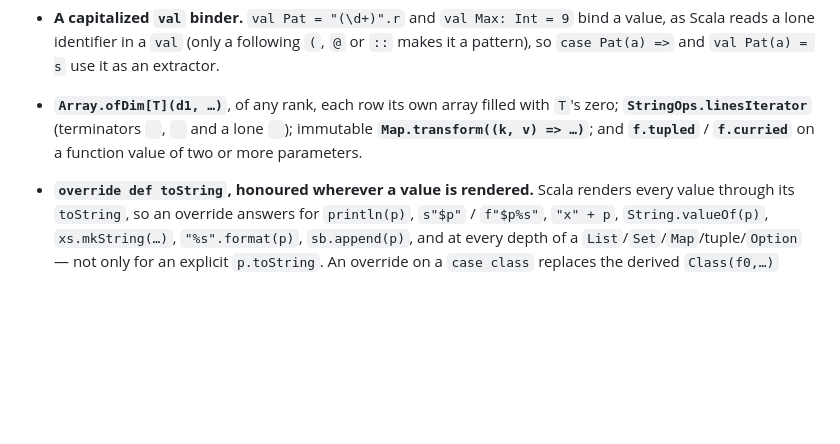
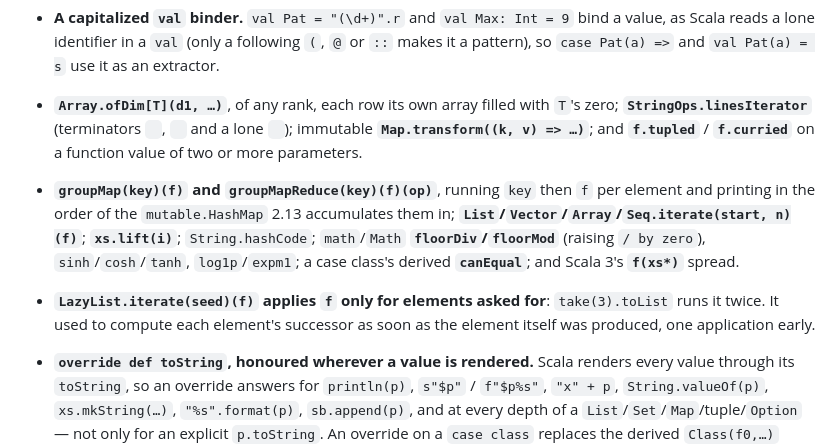
Before and after one commit to MenkeTechnologies/scalars, a Markdown page: BUGS.md, the part around the change. GitHub-like rendering; blank space fills up the shorter version.

Commit message:
BUGS: record groupMap/iterate/lift/spread support and the LazyList.iterate fix

```diff
--- a/BUGS.md
+++ b/BUGS.md
@@ -322,6 +322,15 @@ reported as parse/compile errors, never silently mis-run.
   `
 `); immutable **`Map.transform((k, v) => …)`**; and **`f.tupled`** /
   **`f.curried`** on a function value of two or more parameters.
+- **`groupMap(key)(f)` and `groupMapReduce(key)(f)(op)`**, running `key` then
+  `f` per element and printing in the order of the `mutable.HashMap` 2.13
+  accumulates them in; **`List`/`Vector`/`Array`/`Seq.iterate(start, n)(f)`**;
+  **`xs.lift(i)`**; `String.hashCode`; `math`/`Math` **`floorDiv`/`floorMod`**
+  (raising `/ by zero`), `sinh`/`cosh`/`tanh`, `log1p`/`expm1`; a case class's
+  derived **`canEqual`**; and Scala 3's **`f(xs*)`** spread.
+- **`LazyList.iterate(seed)(f)` applies `f` only for elements asked for**:
+  `take(3).toList` runs it twice. It used to compute each element's successor
+  as soon as the element itself was produced, one application early.
 - **`override def toString`, honoured wherever a value is rendered.** Scala
   renders every value through its `toString`, so an override answers for
   `println(p)`, `s"$p"` / `f"$p%s"`, `"x" + p`, `String.valueOf(p)`,
```
